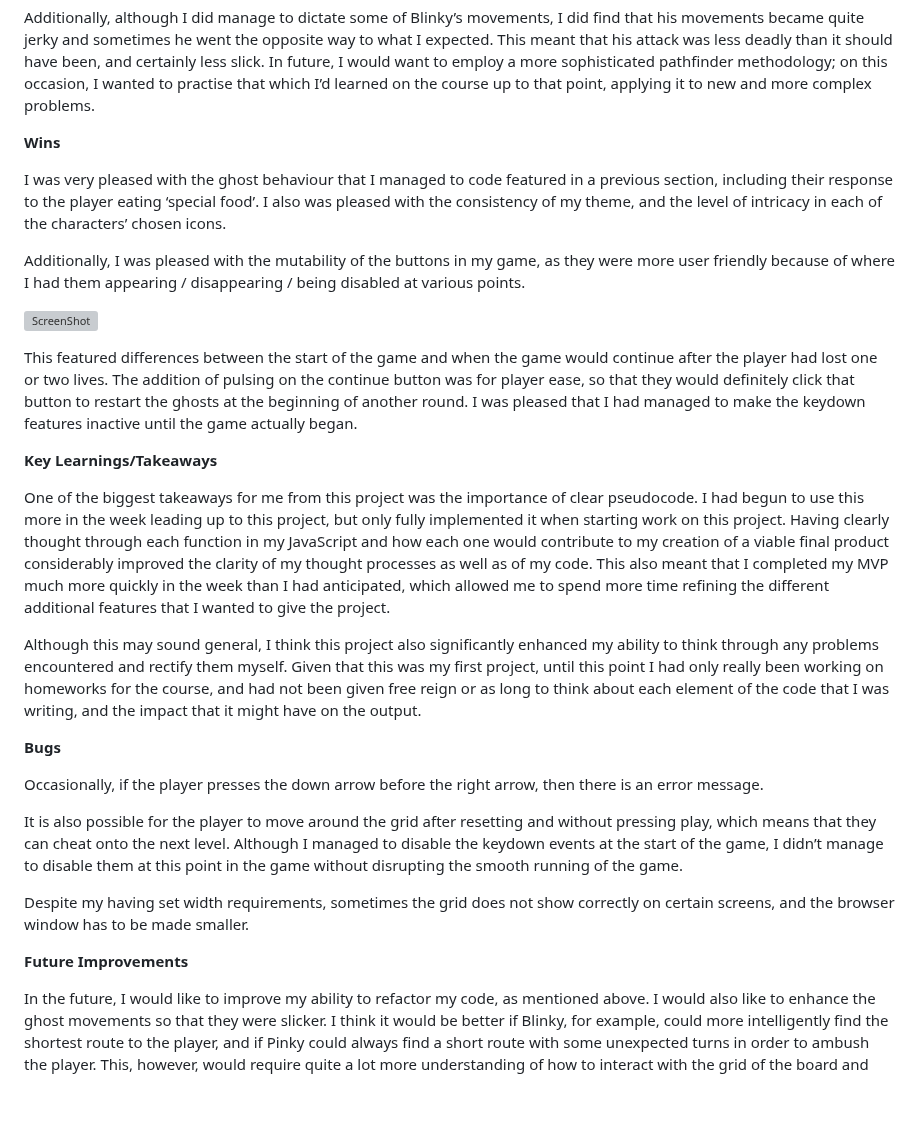
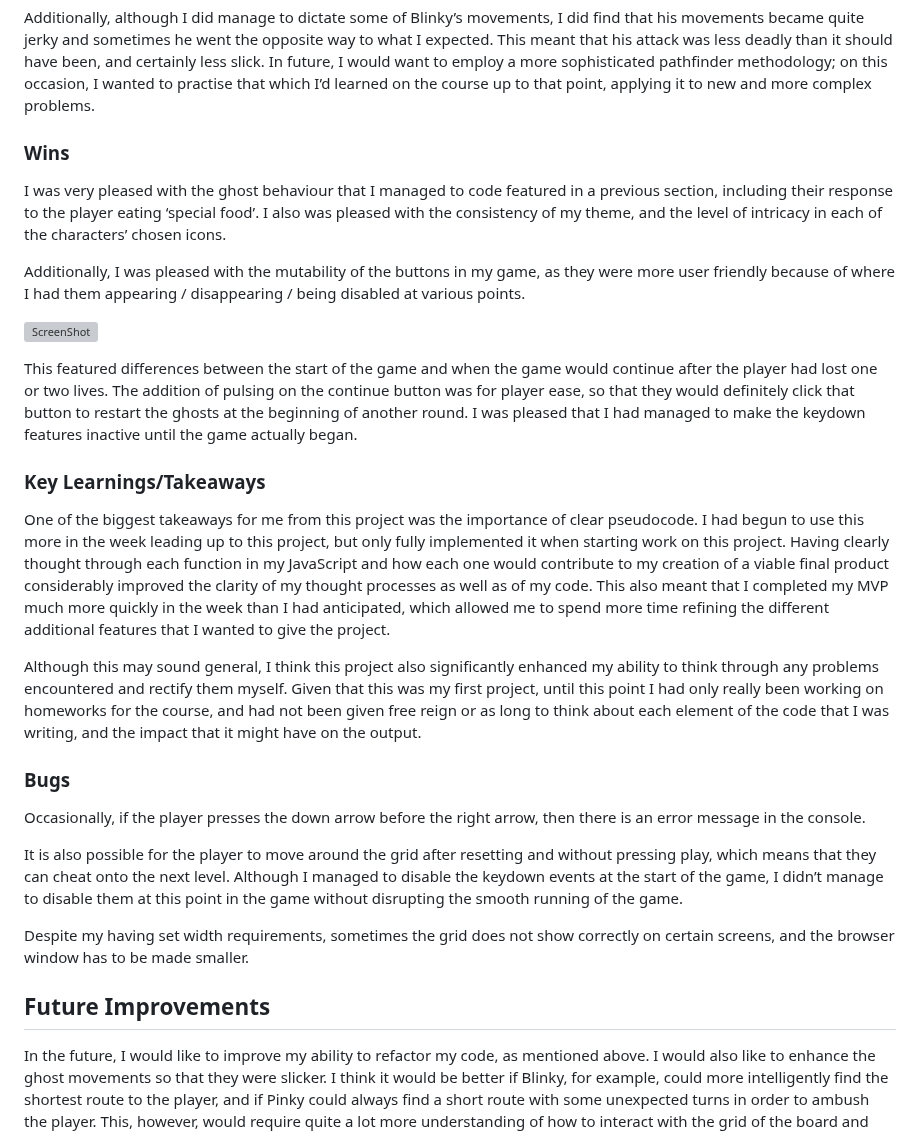
Before and after one commit to hannahbodey/GA-Project-1-PacMan, a Markdown page: README.md, the part around one of its changes. GitHub-like rendering; blank space fills up the shorter version; grey boxes are pictures that could not be loaded.

```diff
--- a/README.md
+++ b/README.md
@@ -107,7 +107,7 @@ I really wanted to avoid hardcoding these wall numbers into the code, as I initi
 
 Additionally, although I did manage to dictate some of Blinky’s movements, I did find that his movements became quite jerky and sometimes he went the opposite way to what I expected. This meant that his attack was less deadly than it should have been, and certainly less slick. In future, I would want to employ a more sophisticated pathfinder methodology; on this occasion, I wanted to practise that which I’d learned on the course up to that point, applying it to new and more complex problems.
 
-**Wins**
+### Wins
 
 I was very pleased with the ghost behaviour that I managed to code featured in a previous section, including their response to the player eating ‘special food’. I also was pleased with the consistency of my theme, and the level of intricacy in each of the characters’ chosen icons.
 
@@ -117,21 +117,21 @@ Additionally, I was pleased with the mutability of the buttons in my game, as th
 
 This featured differences between the start of the game and when the game would continue after the player had lost one or two lives. The addition of pulsing on the continue button was for player ease, so that they would definitely click that button to restart the ghosts at the beginning of another round. I was pleased that I had managed to make the keydown features inactive until the game actually began.
 
-**Key Learnings/Takeaways**
+### Key Learnings/Takeaways
 
 One of the biggest takeaways for me from this project was the importance of clear pseudocode. I had begun to use this more in the week leading up to this project, but only fully implemented it when starting work on this project. Having clearly thought through each function in my JavaScript and how each one would contribute to my creation of a viable final product considerably improved the clarity of my thought processes as well as of my code. This also meant that I completed my MVP much more quickly in the week than I had anticipated, which allowed me to spend more time refining the different additional features that I wanted to give the project.
 
 Although this may sound general, I think this project also significantly enhanced my ability to think through any problems encountered and rectify them myself. Given that this was my first project, until this point I had only really been working on homeworks for the course, and had not been given free reign or as long to think about each element of the code that I was writing, and the impact that it might have on the output.
 
-**Bugs**
+### Bugs
 
-Occasionally, if the player presses the down arrow before the right arrow, then there is an error message.
+Occasionally, if the player presses the down arrow before the right arrow, then there is an error message in the console.
 
 It is also possible for the player to move around the grid after resetting and without pressing play, which means that they can cheat onto the next level. Although I managed to disable the keydown events at the start of the game, I didn’t manage to disable them at this point in the game without disrupting the smooth running of the game.
 
 Despite my having set width requirements, sometimes the grid does not show correctly on certain screens, and the browser window has to be made smaller.
 
-**Future Improvements**
+## Future Improvements
 
 In the future, I would like to improve my ability to refactor my code, as mentioned above. I would also like to enhance the ghost movements so that they were slicker. I think it would be better if Blinky, for example, could more intelligently find the shortest route to the player, and if Pinky could always find a short route with some unexpected turns in order to ambush the player. This, however, would require quite a lot more understanding of how to interact with the grid of the board and would require significant caveats to ensure that the ghosts were not then able to jump walls.
 
```
Also changed, not shown: other parts of README.md (+13 -13 lines).
